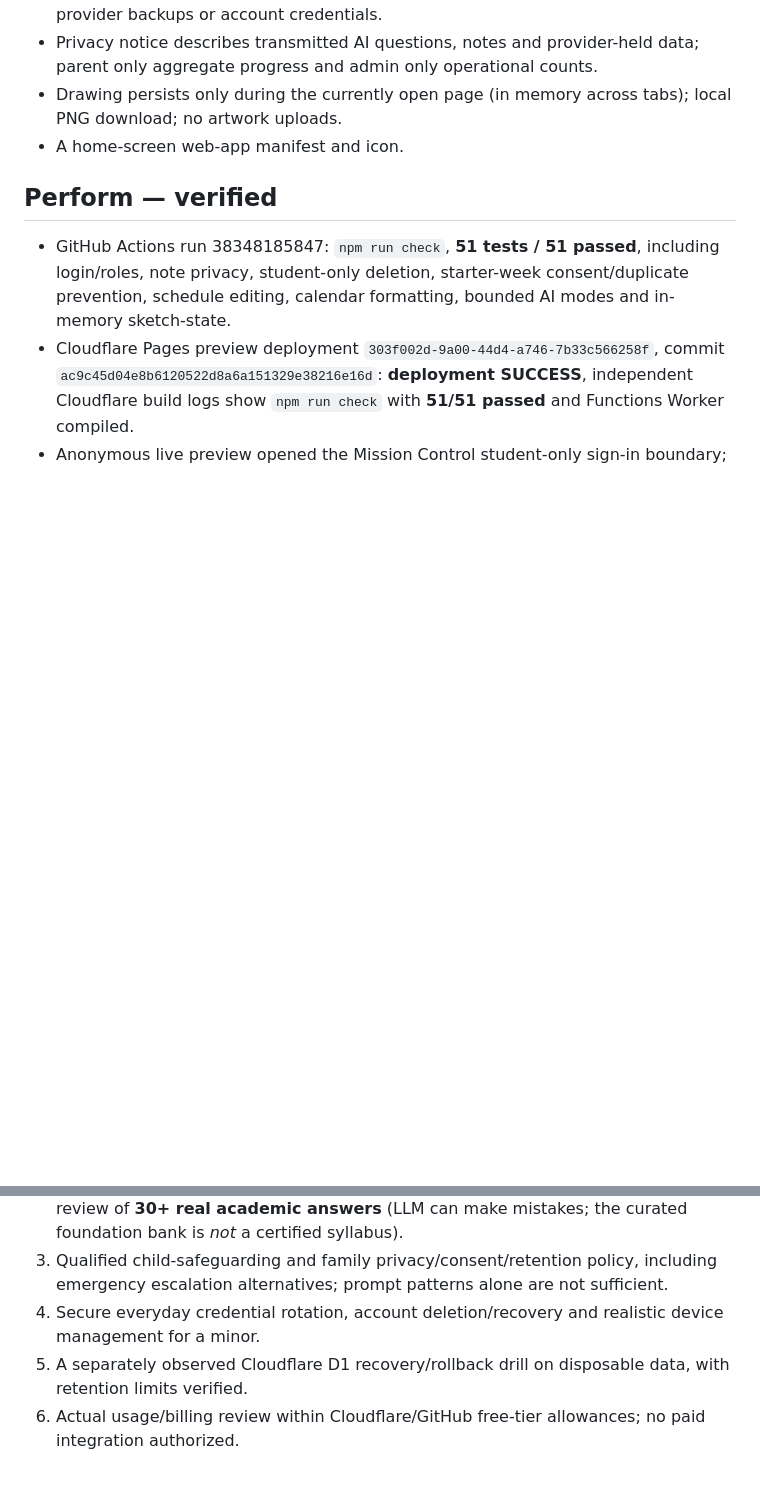
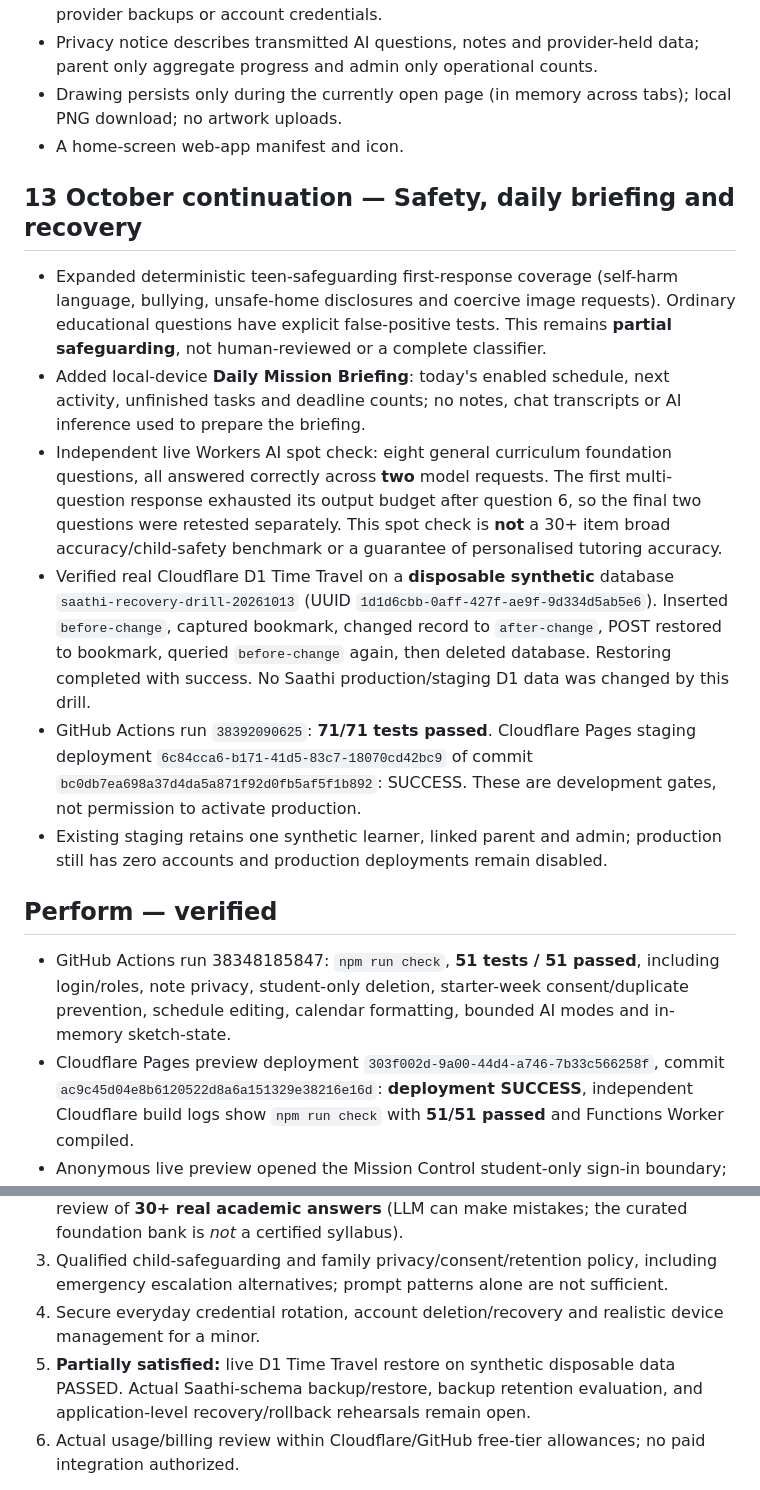
Before and after one commit to vyndivybes/rocket, a Markdown page: docs/5P_ACCEPTANCE.md, 2 parts joined by grey strips. GitHub-like rendering; blank space fills up the shorter version.

Commit message:
docs(5p): record 71 passing tests, teen safety checks, daily briefing and live D1 synthetic restore

```diff
--- a/docs/5P_ACCEPTANCE.md
+++ b/docs/5P_ACCEPTANCE.md
@@ -22,6 +22,14 @@ Cloudflare Pages/Functions, Workers AI, dedicated D1 and GitHub. Preview uses `s
 - Drawing persists only during the currently open page (in memory across tabs); local PNG download; no artwork uploads.
 - A home-screen web-app manifest and icon.
 
+## 13 October continuation — Safety, daily briefing and recovery
+- Expanded deterministic teen-safeguarding first-response coverage (self-harm language, bullying, unsafe-home disclosures and coercive image requests). Ordinary educational questions have explicit false-positive tests. This remains **partial safeguarding**, not human-reviewed or a complete classifier.
+- Added local-device **Daily Mission Briefing**: today's enabled schedule, next activity, unfinished tasks and deadline counts; no notes, chat transcripts or AI inference used to prepare the briefing.
+- Independent live Workers AI spot check: eight general curriculum foundation questions, all answered correctly across **two** model requests. The first multi-question response exhausted its output budget after question 6, so the final two questions were retested separately. This spot check is **not** a 30+ item broad accuracy/child-safety benchmark or a guarantee of personalised tutoring accuracy.
+- Verified real Cloudflare D1 Time Travel on a **disposable synthetic** database `saathi-recovery-drill-20261013` (UUID `1d1d6cbb-0aff-427f-ae9f-9d334d5ab5e6`). Inserted `before-change`, captured bookmark, changed record to `after-change`, POST restored to bookmark, queried `before-change` again, then deleted database. Restoring completed with success. No Saathi production/staging D1 data was changed by this drill.
+- GitHub Actions run `38392090625`: **71/71 tests passed**. Cloudflare Pages staging deployment `6c84cca6-b171-41d5-83c7-18070cd42bc9` of commit `bc0db7ea698a37d4da5a871f92d0fb5af5f1b892`: SUCCESS. These are development gates, not permission to activate production.
+- Existing staging retains one synthetic learner, linked parent and admin; production still has zero accounts and production deployments remain disabled.
+
 ## Perform — verified
 - GitHub Actions run 38348185847: `npm run check`, **51 tests / 51 passed**, including login/roles, note privacy, student-only deletion, starter-week consent/duplicate prevention, schedule editing, calendar formatting, bounded AI modes and in-memory sketch-state.
 - Cloudflare Pages preview deployment `303f002d-9a00-44d4-a746-7b33c566258f`, commit `ac9c45d04e8b6120522d8a6a151329e38216e16d`: **deployment SUCCESS**, independent Cloudflare build logs show `npm run check` with **51/51 passed** and Functions Worker compiled.
@@ -39,7 +47,7 @@ Cloudflare Pages/Functions, Workers AI, dedicated D1 and GitHub. Preview uses `s
 2. Correct school board/stream/current textbook content mapping and independent review of **30+ real academic answers** (LLM can make mistakes; the curated foundation bank is *not* a certified syllabus).
 3. Qualified child-safeguarding and family privacy/consent/retention policy, including emergency escalation alternatives; prompt patterns alone are not sufficient.
 4. Secure everyday credential rotation, account deletion/recovery and realistic device management for a minor.
-5. A separately observed Cloudflare D1 recovery/rollback drill on disposable data, with retention limits verified.
+5. **Partially satisfied:** live D1 Time Travel restore on synthetic disposable data PASSED. Actual Saathi-schema backup/restore, backup retention evaluation, and application-level recovery/rollback rehearsals remain open.
 6. Actual usage/billing review within Cloudflare/GitHub free-tier allowances; no paid integration authorized.
 
 No change to production or real student accounts is authorized by this staging acceptance.
```
